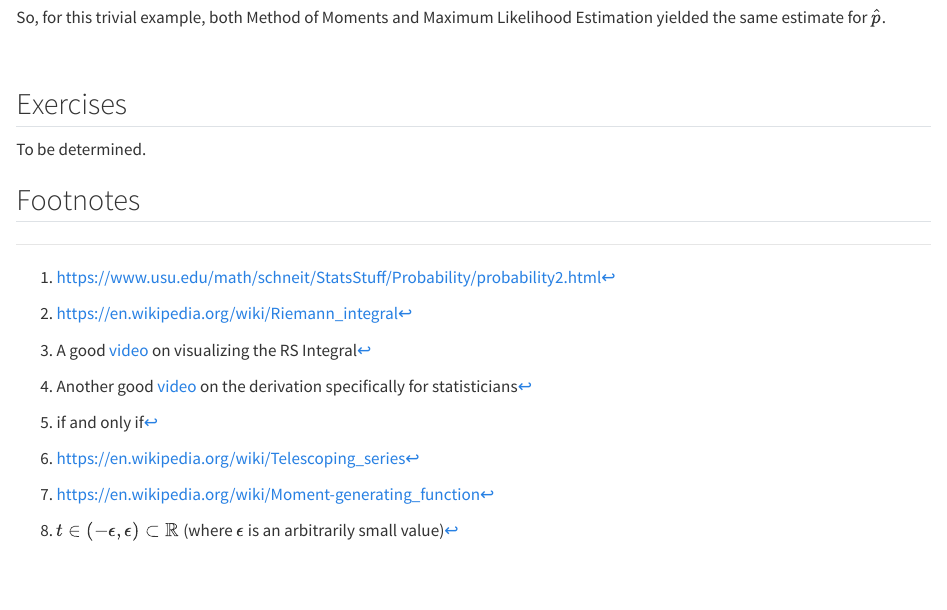
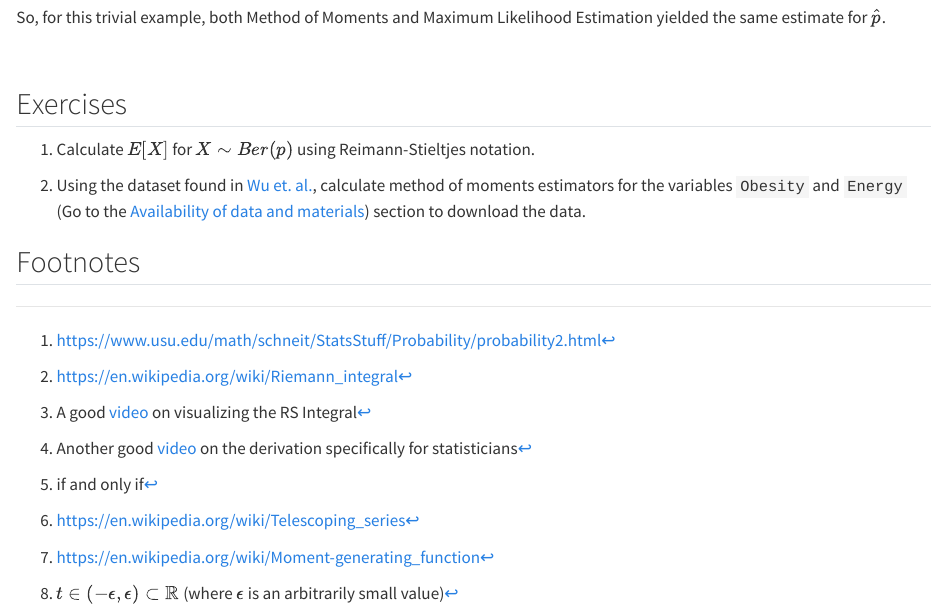
Before and after one commit to scasgonzal/phc7054_stat_distributions, a Quarto document (chapters/bernoulli_20250310.qmd): the page in a window 1100 px wide, from 11060 px down. Rendered offline with R 4.5, knitr and Pandoc in place of Quarto, with nearby package versions; some code elsewhere in the file could not run offline.

Commit message:
add exercises

```diff
--- a/chapters/bernoulli_20250310.qmd
+++ b/chapters/bernoulli_20250310.qmd
@@ -490,7 +490,8 @@ So, for this trivial example, both Method of Moments and Maximum Likelihood Esti
 
 ## Exercises
 
-To be determined.
+1. Calculate $E[X]$ for $X \sim Ber(p)$ using Reimann-Stieltjes notation.
 
+2. Using the dataset found in [Wu et. al.](https://ehjournal.biomedcentral.com/articles/10.1186/s12940-020-00642-6), calculate method of moments estimators for the variables `Obesity` and `Energy` (Go to the [Availability of data and materials](https://ehjournal.biomedcentral.com/articles/10.1186/s12940-020-00642-6#availability-of-data-and-materials)) section to download the data.
 
 ## Footnotes
```
